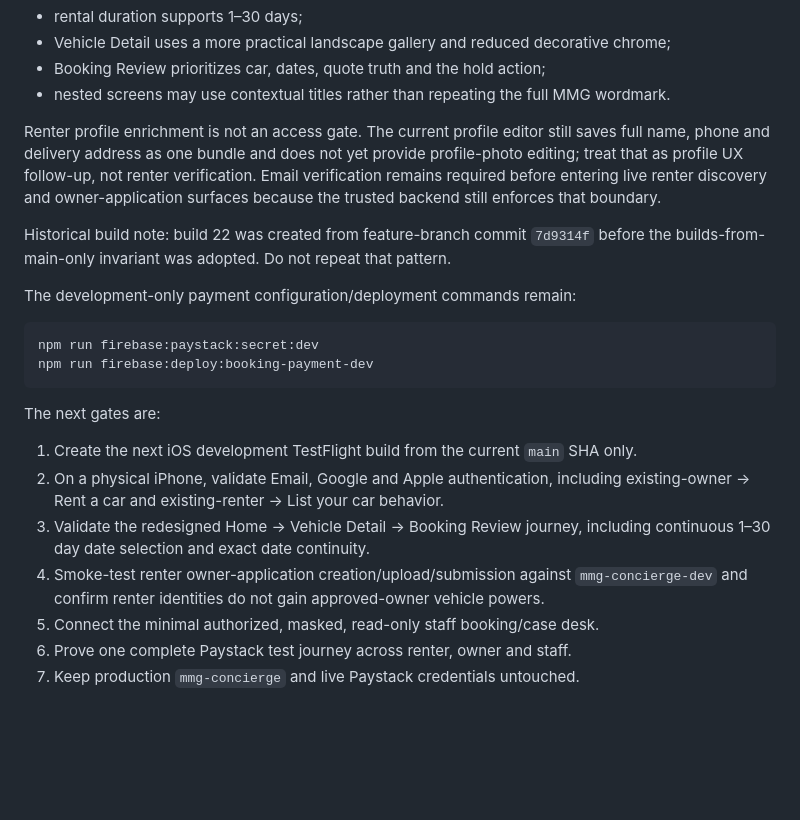
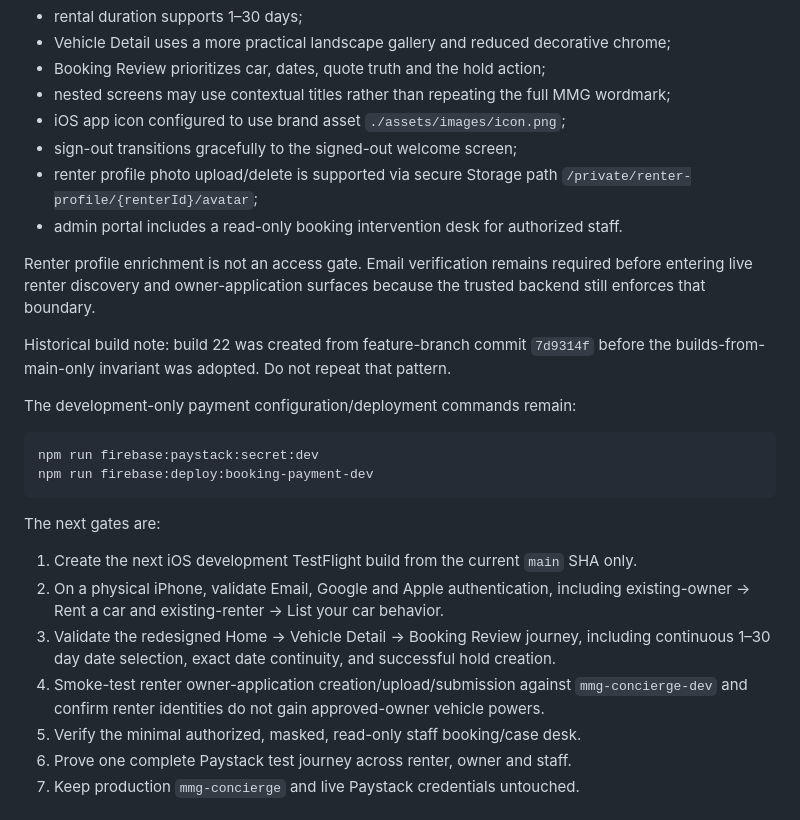
Before and after one commit to franklinnweke/mmgconciergeapp, a Markdown page: AGENTS.md, the part around the change. Rendered like a GitHub page; blank space fills up the shorter version.

Commit message:
docs: update AGENTS.md for renter polish, iOS icon, and App Check integration

```diff
--- a/AGENTS.md
+++ b/AGENTS.md
@@ -181,9 +181,13 @@ Current UI/product behavior:
 - rental duration supports 1–30 days;
 - Vehicle Detail uses a more practical landscape gallery and reduced decorative chrome;
 - Booking Review prioritizes car, dates, quote truth and the hold action;
-- nested screens may use contextual titles rather than repeating the full MMG wordmark.
+- nested screens may use contextual titles rather than repeating the full MMG wordmark;
+- iOS app icon configured to use brand asset `./assets/images/icon.png`;
+- sign-out transitions gracefully to the signed-out welcome screen;
+- renter profile photo upload/delete is supported via secure Storage path `/private/renter-profile/{renterId}/avatar`;
+- admin portal includes a read-only booking intervention desk for authorized staff.
 
-Renter profile enrichment is not an access gate. The current profile editor still saves full name, phone and delivery address as one bundle and does not yet provide profile-photo editing; treat that as profile UX follow-up, not renter verification. Email verification remains required before entering live renter discovery and owner-application surfaces because the trusted backend still enforces that boundary.
+Renter profile enrichment is not an access gate. Email verification remains required before entering live renter discovery and owner-application surfaces because the trusted backend still enforces that boundary.
 
 Historical build note: build 22 was created from feature-branch commit `7d9314f` before the builds-from-main-only invariant was adopted. Do not repeat that pattern.
 
@@ -198,9 +202,9 @@ The next gates are:
 
 1. Create the next iOS development TestFlight build from the current `main` SHA only.
 2. On a physical iPhone, validate Email, Google and Apple authentication, including existing-owner → Rent a car and existing-renter → List your car behavior.
-3. Validate the redesigned Home → Vehicle Detail → Booking Review journey, including continuous 1–30 day date selection and exact date continuity.
+3. Validate the redesigned Home → Vehicle Detail → Booking Review journey, including continuous 1–30 day date selection, exact date continuity, and successful hold creation.
 4. Smoke-test renter owner-application creation/upload/submission against `mmg-concierge-dev` and confirm renter identities do not gain approved-owner vehicle powers.
-5. Connect the minimal authorized, masked, read-only staff booking/case desk.
+5. Verify the minimal authorized, masked, read-only staff booking/case desk.
 6. Prove one complete Paystack test journey across renter, owner and staff.
 7. Keep production `mmg-concierge` and live Paystack credentials untouched.
 
```
